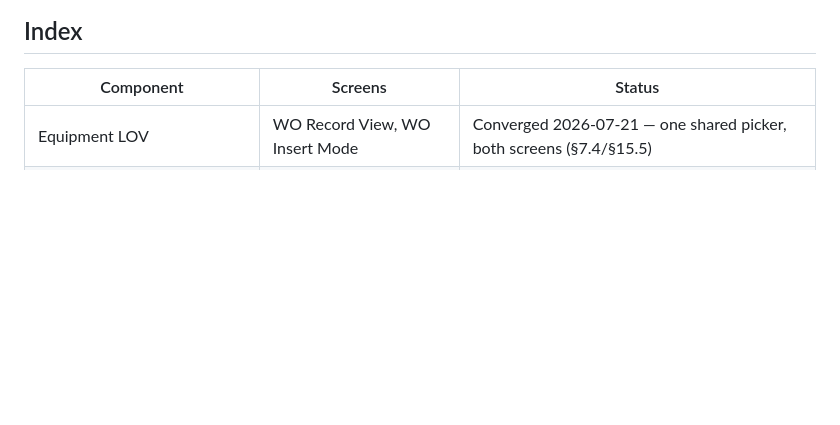
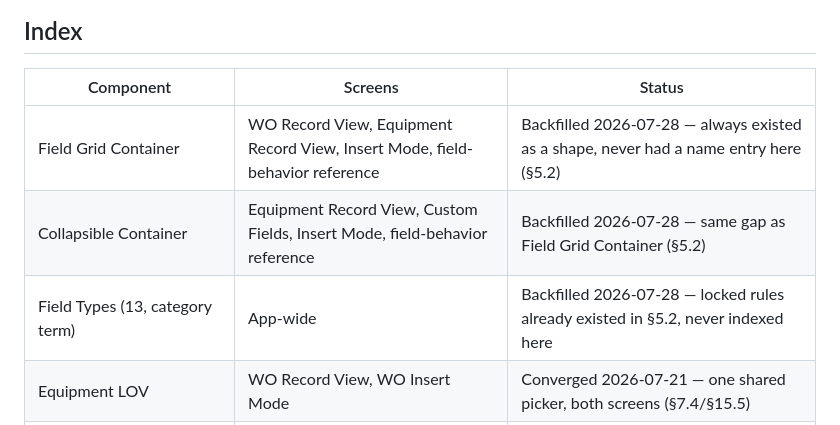
Before and after one commit to dannykayburn/eam-mobile, a Markdown page: docs/component-library.md, the part around one of its changes. Drawn GitHub-style; blank space fills up the shorter version.

```diff
--- a/docs/component-library.md
+++ b/docs/component-library.md
@@ -304,6 +376,9 @@ schema).
 
 | Component | Screens | Status |
 |---|---|---|
+| Field Grid Container | WO Record View, Equipment Record View, Insert Mode, field-behavior reference | Backfilled 2026-07-28 — always existed as a shape, never had a name entry here (§5.2) |
+| Collapsible Container | Equipment Record View, Custom Fields, Insert Mode, field-behavior reference | Backfilled 2026-07-28 — same gap as Field Grid Container (§5.2) |
+| Field Types (13, category term) | App-wide | Backfilled 2026-07-28 — locked rules already existed in §5.2, never indexed here |
 | Equipment LOV | WO Record View, WO Insert Mode | Converged 2026-07-21 — one shared picker, both screens (§7.4/§15.5) |
 | Equipment ID Badge | Activity Checklist | Built, read-only, deliberately separate from the LOV (§16) |
 | Notification Card | Notifications | Built 2026-07-22 (§25); single consumer so far |
```
Also changed, not shown: other parts of docs/component-library.md (+72 -0 lines).
